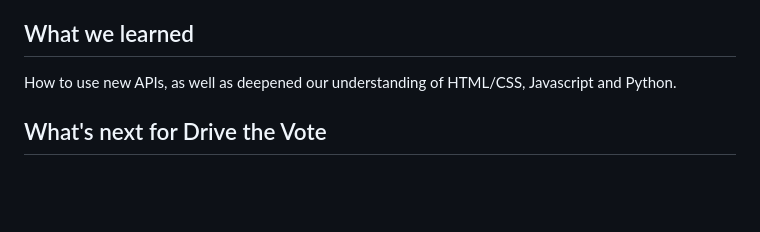
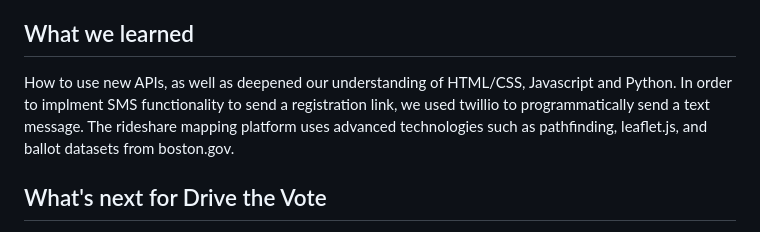
Before and after one commit to ethan2717/drive-the-vote, a Markdown page: README.md, the part around the change. Drawn GitHub-style; blank space fills up the shorter version.

Commit message:
Readme implementation

```diff
--- a/README.md
+++ b/README.md
@@ -18,7 +18,7 @@ We're especially proud of the fact that we were able to get all components of ou
 
 ## What we learned
 
-How to use new APIs, as well as deepened our understanding of HTML/CSS, Javascript and Python.
+How to use new APIs, as well as deepened our understanding of HTML/CSS, Javascript and Python. In order to implment SMS functionality to send a registration link, we used twillio to programmatically send a text message. The rideshare mapping platform uses advanced technologies such as pathfinding, leaflet.js, and ballot datasets from boston.gov.
 
 ## What's next for Drive the Vote
 The next step for Drive the Vote is expanding to other geographic regions beyond the Boston area. The need for transportation to vote is not a problem just confined to Boston so introducing service to as many areas as possible would increase the benefit to local communities. One feature we would be interested in implementing in the future would be to connect with an AI chatbot and include prompts that would allow the user to learn more about what would appear on their ballot. For example, a voter might not be familiar with what the state controller does or major donors who support a particular proposition. We could also direct the user to local news coverage of relevant political issues.
```
